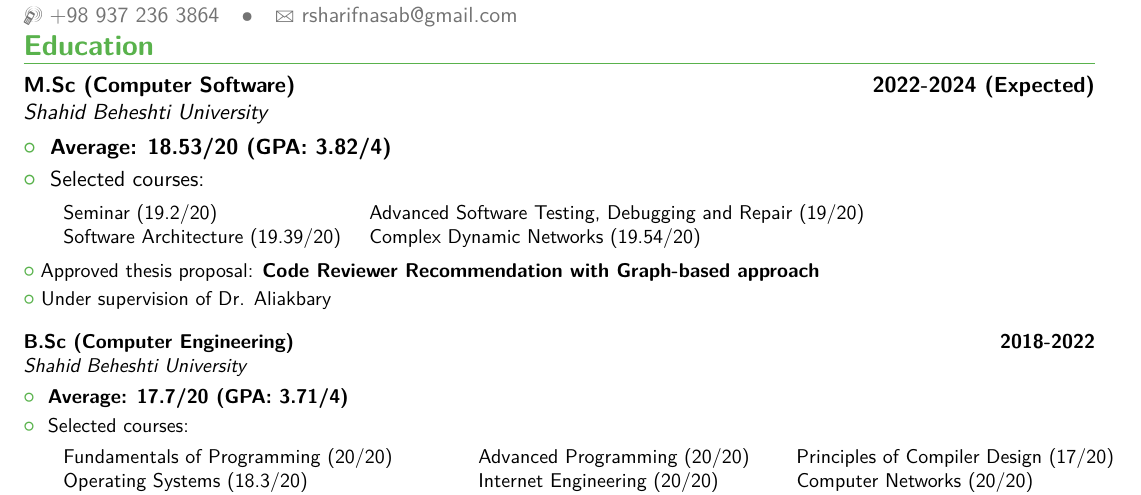
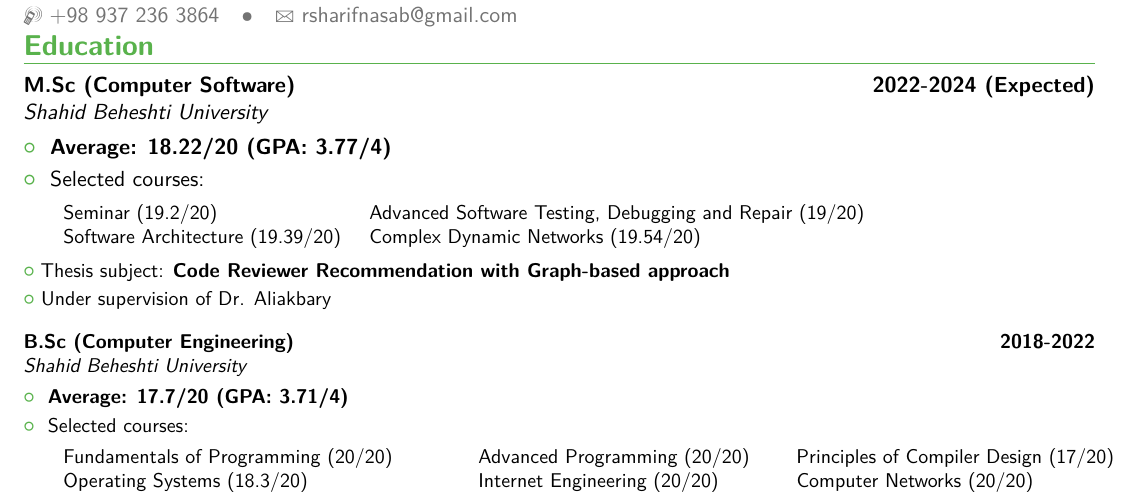
Before and after one commit to rsharifnasab/rsharifnasab.pdf, a LaTeX CV (lite.tex): part of page 1 of 2, cut so that both start at the same text. Compiled offline with pdfLaTeX.

Commit message:
update lite cv

```diff
--- a/lite.tex
+++ b/lite.tex
@@ -46,7 +46,7 @@
 %%%%%%%%%%%%%% MSC %%%%%%%%%%%
 \cventry{}{Shahid Beheshti University}
 {M.Sc (Computer Software)}{2022-2024 (Expected)}{}{}
-\cvlistitem{~\textbf{Average: 18.53/20 (GPA: 3.82/4)}}
+\cvlistitem{~\textbf{Average: 18.22/20 (GPA: 3.77/4)}}
 \cvlistitem{~Selected courses:}
 %\hskip
 %\begin{adjustwidth}{4mm}{}
@@ -62,7 +62,7 @@
 } % small
 
 \vspace{-0.2em}
-\cvlistitem{Approved thesis proposal: \textbf{Code Reviewer Recommendation with Graph-based approach}}
+\cvlistitem{Thesis subject: \textbf{Code Reviewer Recommendation with Graph-based approach}}
 \cvlistitem{Under supervision of Dr. Aliakbary}
 
 %%%%%%%%%%%%% B.SC
```
Also changed, not shown: lite.tex (4 more changed lines).
